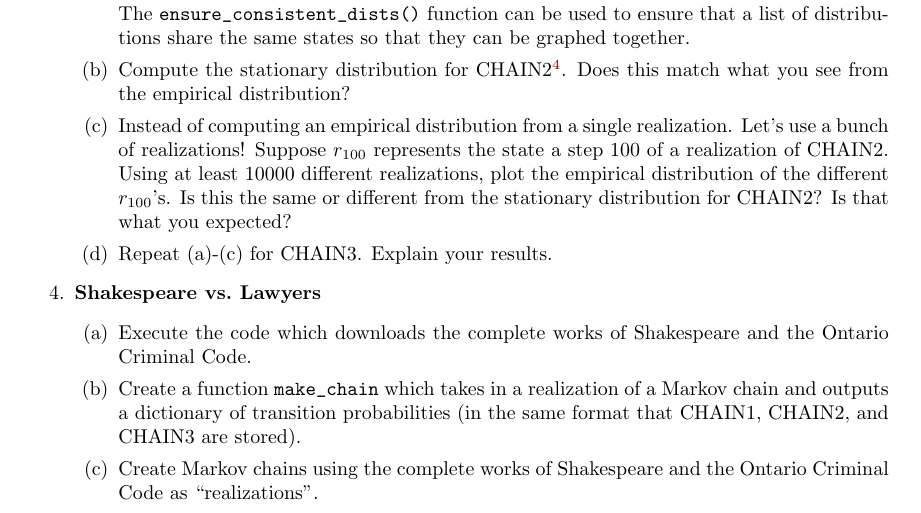
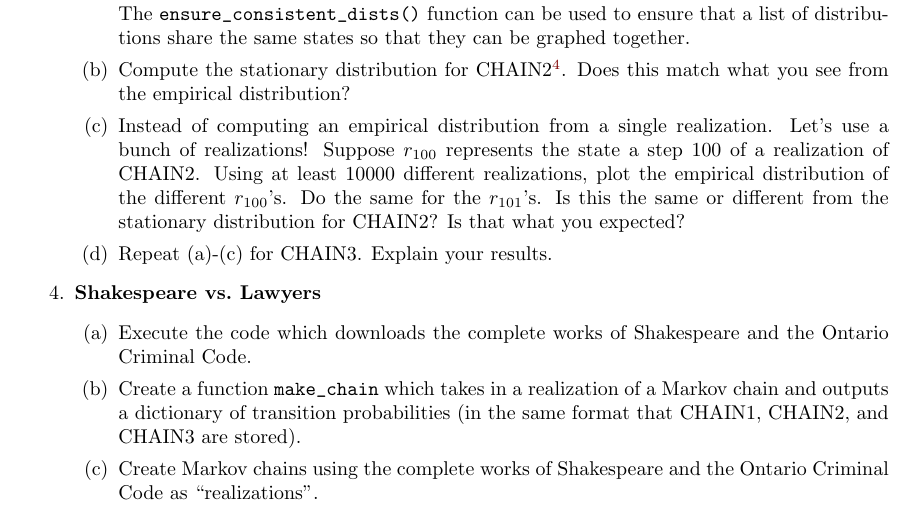
Before and after one commit to siefkenj/2020-MAT-335-webpage, a LaTeX problem sheet (homework/homework2.tex): part of page 3 of 4, cut so that both start at the same text. Compiled offline with pdfLaTeX.

Commit message:
Updated HW2

```diff
--- a/homework/homework2.tex
+++ b/homework/homework2.tex
@@ -287,7 +287,8 @@
 					what the return values are!}. Does this match what you see from the empirical distribution?
 				\item Instead of computing an empirical distribution from a single realization. Let's use a bunch of realizations!
 					Suppose $r_{100}$ represents the state a step 100 of a realization of CHAIN2. Using at least 10000
-					different realizations, plot the empirical distribution of the different $r_{100}$'s. Is this the same
+					different realizations, plot the empirical distribution of the different $r_{100}$'s. Do
+					the same for the $r_{101}$'s. Is this the same
 					or different from the stationary distribution for CHAIN2? Is that what you expected?
 				\item Repeat (a)-(c) for CHAIN3. Explain your results.
 			\end{enumerate}
```
Also changed, not shown: homework/homework2.pdf, 1 other file.
